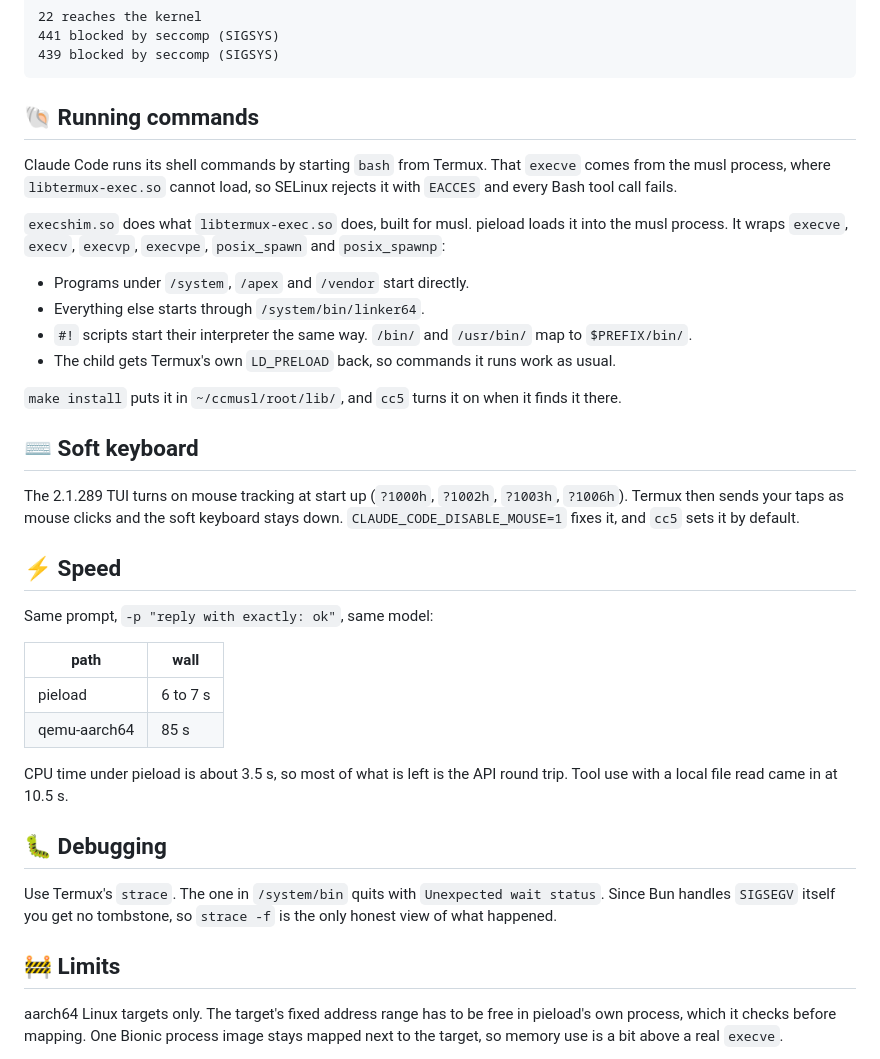
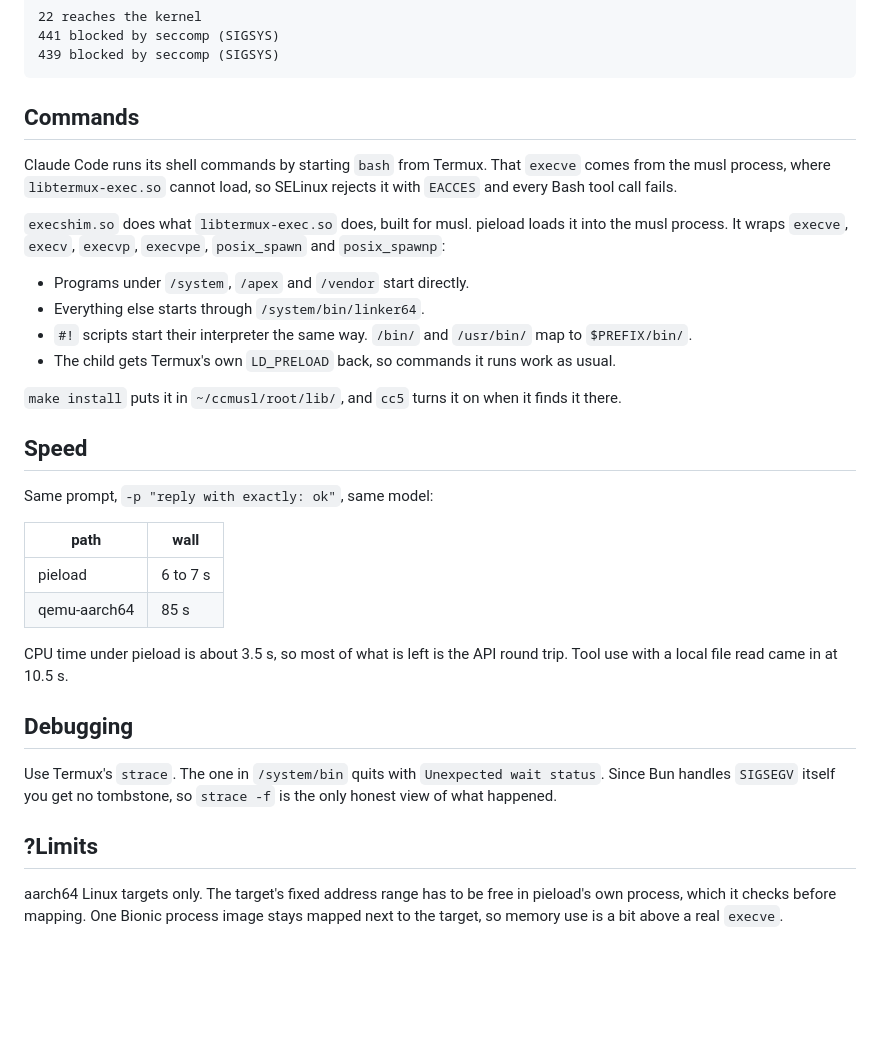
Before and after one commit to DavutKaraoglan/pieload, a Markdown page: README.md, the part around one of its changes. Rendered like a GitHub page; blank space fills up the shorter version.

````diff
--- a/README.md
+++ b/README.md
@@ -150,7 +150,7 @@ make seccomp-probe
 439 blocked by seccomp (SIGSYS)
 ```
 
-## 🐚 Running commands
+## Commands
 
 Claude Code runs its shell commands by starting `bash` from Termux. That
 `execve` comes from the musl process, where `libtermux-exec.so` cannot load,
@@ -170,14 +170,8 @@ it into the musl process. It wraps `execve`, `execv`, `execvp`, `execvpe`,
 `make install` puts it in `~/ccmusl/root/lib/`, and `cc5` turns it on when it
 finds it there.
 
-## ⌨️ Soft keyboard
 
-The 2.1.289 TUI turns on mouse tracking at start up (`?1000h`, `?1002h`,
-`?1003h`, `?1006h`). Termux then sends your taps as mouse clicks and the soft
-keyboard stays down. `CLAUDE_CODE_DISABLE_MOUSE=1` fixes it, and `cc5` sets it
-by default.
-
-## ⚡ Speed
+## Speed
 
 Same prompt, `-p "reply with exactly: ok"`, same model:
 
@@ -189,13 +183,13 @@ Same prompt, `-p "reply with exactly: ok"`, same model:
 CPU time under pieload is about 3.5 s, so most of what is left is the API
 round trip. Tool use with a local file read came in at 10.5 s.
 
-## 🐛 Debugging
+## Debugging
 
 Use Termux's `strace`. The one in `/system/bin` quits with
 `Unexpected wait status`. Since Bun handles `SIGSEGV` itself you get no
 tombstone, so `strace -f` is the only honest view of what happened.
 
-## 🚧 Limits
+## ?Limits
 
 aarch64 Linux targets only. The target's fixed address range has to be free in
 pieload's own process, which it checks before mapping. One Bionic process image
````
Also changed, not shown: other parts of README.md (+1 -1 lines).
